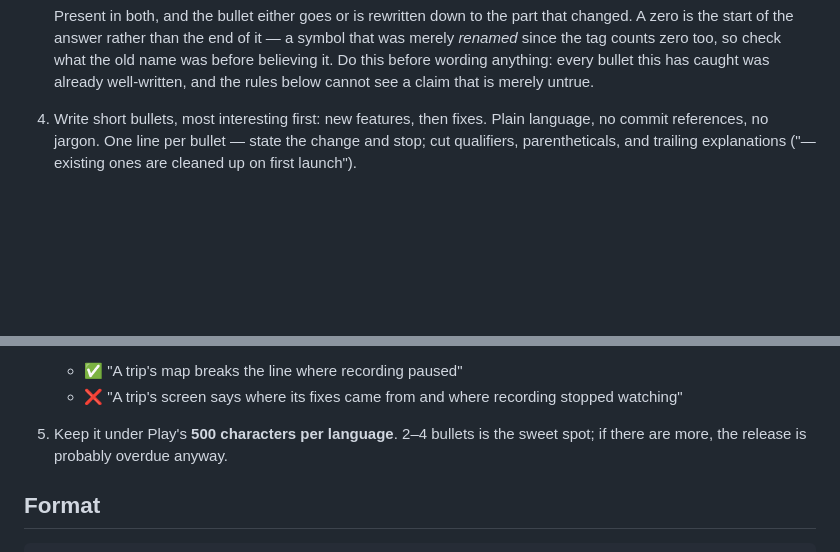
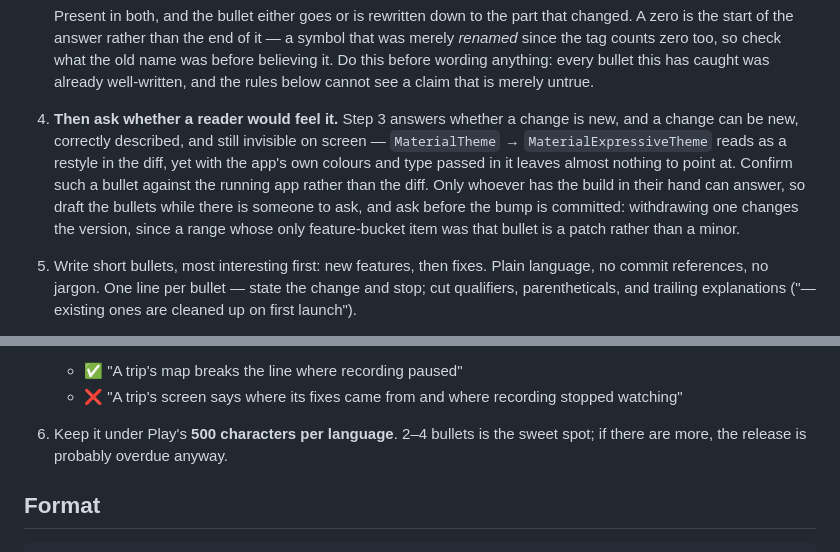
Before and after one commit to valeronm/breadcrumb, a Markdown page: docs/release-notes-guide.md, 2 parts joined by grey strips. Drawn GitHub-style; blank space fills up the shorter version.

Commit message:
Add a perceptibility step above the release notes' wording rules
The Expressive restyle passed the against-the-tag check and was still
wrong: new in the diff, imperceptible on screen. Step 3 sees a claim that
is untrue; nothing saw one that is true and unfelt.

The version consequence rides with it because the buckets decide both —
withdrawing a range's only feature bullet makes it a patch.

```diff
--- a/docs/release-notes-guide.md
+++ b/docs/release-notes-guide.md
@@ -41,7 +41,16 @@ broadcasts, wakelocks, refactorings, build/tooling changes).
    what the old name was before believing it. Do this before
    wording anything: every bullet this has caught was already well-written, and
    the rules below cannot see a claim that is merely untrue.
-4. Write short bullets, most interesting first: new features, then fixes.
+4. **Then ask whether a reader would feel it.** Step 3 answers whether a change
+   is new, and a change can be new, correctly described, and still invisible on
+   screen — `MaterialTheme` → `MaterialExpressiveTheme` reads as a restyle in
+   the diff, yet with the app's own colours and type passed in it leaves almost
+   nothing to point at. Confirm such a bullet against the running app rather
+   than the diff. Only whoever has the build in their hand can answer, so draft
+   the bullets while there is someone to ask, and ask before the bump is
+   committed: withdrawing one changes the version, since a range whose only
+   feature-bucket item was that bullet is a patch rather than a minor.
+5. Write short bullets, most interesting first: new features, then fixes.
    Plain language, no commit references, no jargon. One line per bullet —
    state the change and stop; cut qualifiers, parentheticals, and trailing
    explanations ("— existing ones are cleaned up on first launch").
@@ -71,7 +80,7 @@ broadcasts, wakelocks, refactorings, build/tooling changes).
    - ✅ "A trip's map breaks the line where recording paused"
    - ❌ "A trip's screen says where its fixes came from and where recording
      stopped watching"
-5. Keep it under Play's **500 characters per language**. 2–4 bullets is the
+6. Keep it under Play's **500 characters per language**. 2–4 bullets is the
    sweet spot; if there are more, the release is probably overdue anyway.
 
 ## Format
```
